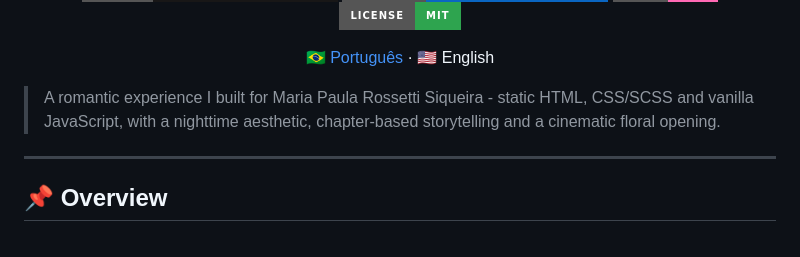
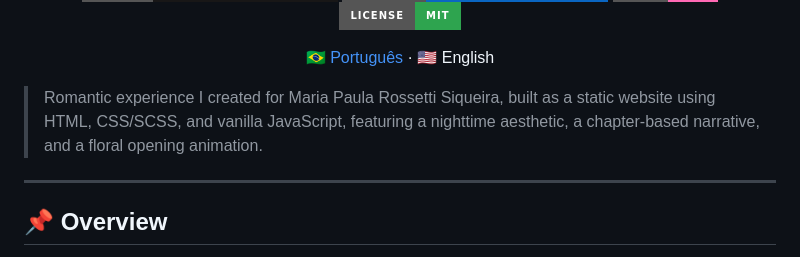
Before and after one commit to hrlucas/hr-love-memories-web, a Markdown page: README.en.md, the part around the change. GitHub-like rendering; badges without logos.

Commit message:
docs: tweak README tagline wording

```diff
--- a/README.en.md
+++ b/README.en.md
@@ -17,7 +17,7 @@
 
 <p align="center"><a href="README.md">🇧🇷 Português</a> · 🇺🇸 English</p>
 
-> A romantic experience I built for Maria Paula Rossetti Siqueira - static HTML, CSS/SCSS and vanilla JavaScript, with a nighttime aesthetic, chapter-based storytelling and a cinematic floral opening.
+> Romantic experience I created for Maria Paula Rossetti Siqueira, built as a static website using HTML, CSS/SCSS, and vanilla JavaScript, featuring a nighttime aesthetic, a chapter-based narrative, and a floral opening animation.
 
 ---
 
```
Also changed, not shown: README.md (+1 -1 lines).
